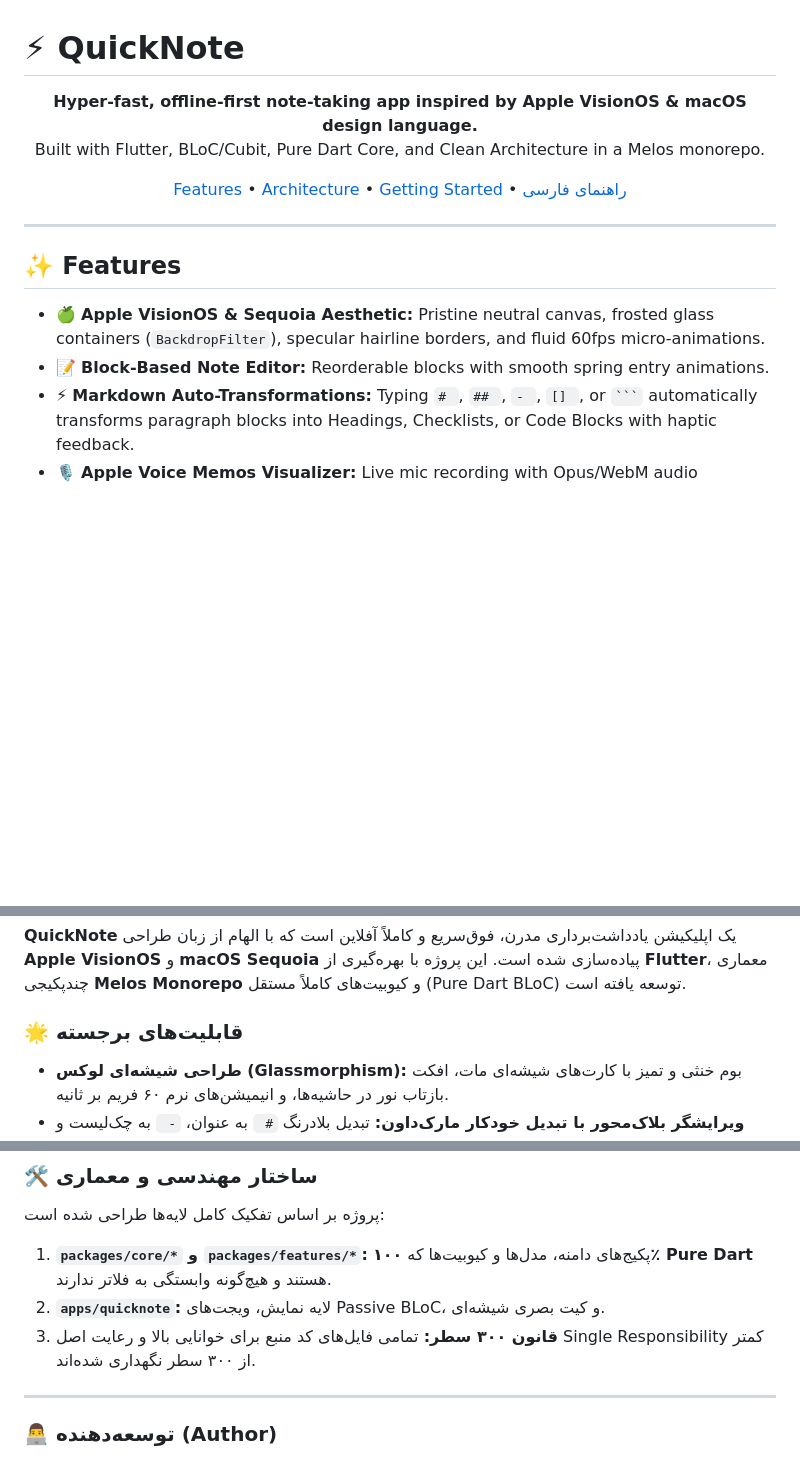
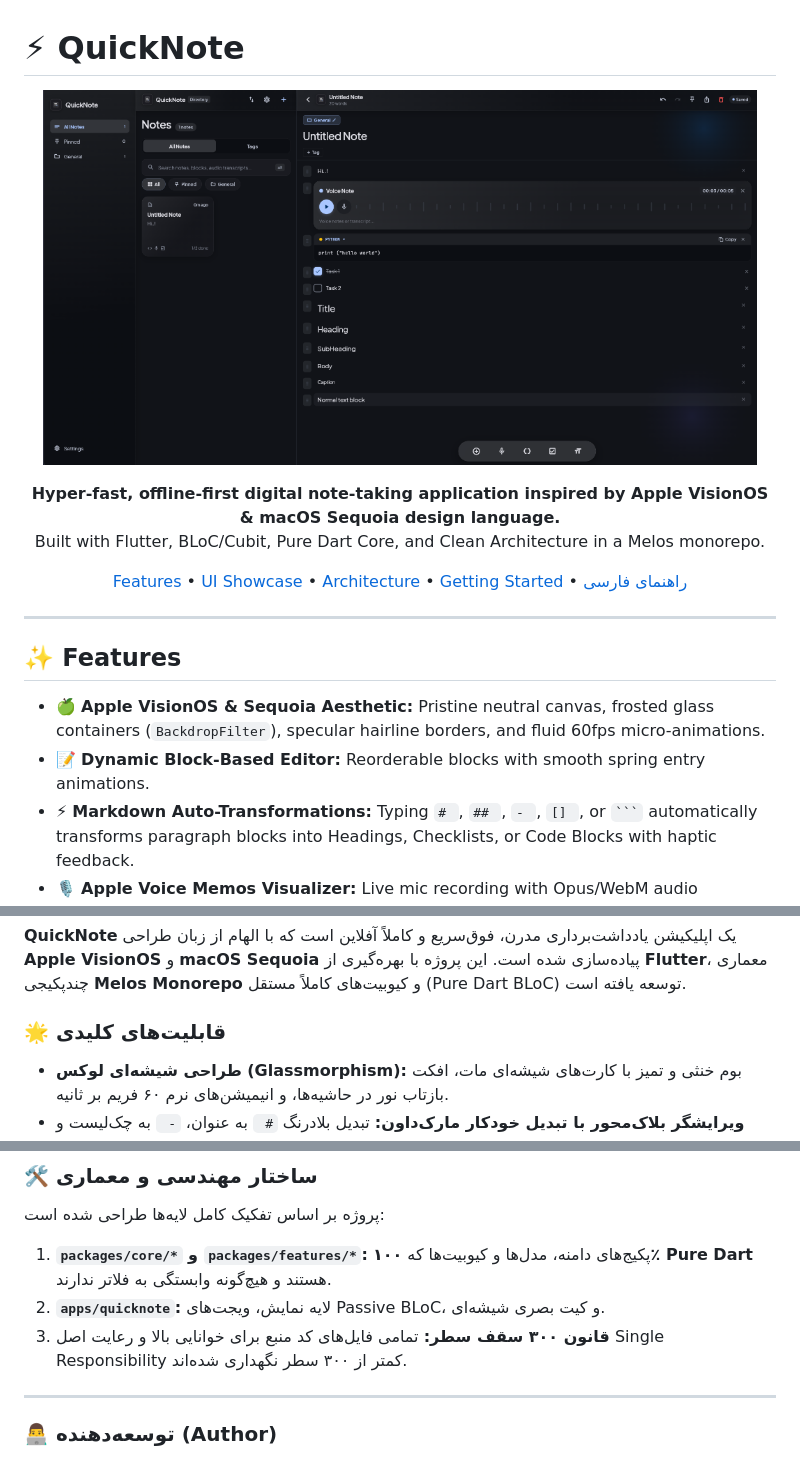
Before and after one commit to AdibSZ/QuickNote, a Markdown page: README.md, 3 parts joined by grey strips. GitHub-like rendering; pictures changed too: docs/screenshots/desktop_dark.png (added); blank space fills up the shorter version.

````diff
--- a/README.md
+++ b/README.md
@@ -1,12 +1,17 @@
 # ⚡ QuickNote
 
 <p align="center">
-  <strong>Hyper-fast, offline-first note-taking app inspired by Apple VisionOS & macOS design language.</strong><br>
+  <img src="docs/screenshots/desktop_dark.png" alt="QuickNote Desktop Dark Experience" width="95%" style="border-radius: 14px; box-shadow: 0 10px 30px rgba(0,0,0,0.25);" />
+</p>
+
+<p align="center">
+  <strong>Hyper-fast, offline-first digital note-taking application inspired by Apple VisionOS & macOS Sequoia design language.</strong><br>
   Built with Flutter, BLoC/Cubit, Pure Dart Core, and Clean Architecture in a Melos monorepo.
 </p>
 
 <p align="center">
   <a href="#features">Features</a> •
+  <a href="#ui-showcase">UI Showcase</a> •
   <a href="#architecture">Architecture</a> •
   <a href="#getting-started">Getting Started</a> •
   <a href="#راهنمای-فارسی">راهنمای فارسی</a>
@@ -17,7 +22,7 @@
 ## ✨ Features
 
 - 🍏 **Apple VisionOS & Sequoia Aesthetic:** Pristine neutral canvas, frosted glass containers (`BackdropFilter`), specular hairline borders, and fluid 60fps micro-animations.
-- 📝 **Block-Based Note Editor:** Reorderable blocks with smooth spring entry animations.
+- 📝 **Dynamic Block-Based Editor:** Reorderable blocks with smooth spring entry animations.
 - ⚡ **Markdown Auto-Transformations:** Typing `# `, `## `, `- `, `[] `, or ` ``` ` automatically transforms paragraph blocks into Headings, Checklists, or Code Blocks with haptic feedback.
 - 🎙️ **Apple Voice Memos Visualizer:** Live mic recording with Opus/WebM audio encoding and a 60fps harmonic waveform visualizer featuring a parabolic envelope.
 - 📌 **Smart Note Organization:** Automatic partitioning between **PINNED** and **NOTES**, tag filtering chips, and dynamic pastel category accents.
@@ -98,7 +121,7 @@ QuickNote/
 ### معرفی پروژه
 **QuickNote** یک اپلیکیشن یادداشت‌برداری مدرن، فوق‌سریع و کاملاً آفلاین است که با الهام از زبان طراحی **Apple VisionOS** و **macOS Sequoia** پیاده‌سازی شده است. این پروژه با بهره‌گیری از **Flutter**، معماری چندپکیجی **Melos Monorepo** و کیوبیت‌های کاملاً مستقل (Pure Dart BLoC) توسعه یافته است.
 
-### 🌟 قابلیت‌های برجسته
+### 🌟 قابلیت‌های کلیدی
 - **طراحی شیشه‌ای لوکس (Glassmorphism):** بوم خنثی و تمیز با کارت‌های شیشه‌ای مات، افکت بازتاب نور در حاشیه‌ها، و انیمیشن‌های نرم ۶۰ فریم بر ثانیه.
 - **ویرایشگر بلاک‌محور با تبدیل خودکار مارک‌داون:** تبدیل بلادرنگ `# ` به عنوان، `- ` به چک‌لیست و ` ``` ` به بلاک کد به همراه بازخورد لمسی (Haptic).
 - **ضبط و پخش صدا شبیه Apple Voice Memos:** ضبط مستقیم با فرمت وب Opus/WebM و ویژوالایزر امواج صوتی هارمونیک و پیوسته.
@@ -112,7 +135,7 @@ QuickNote/
 پروژه بر اساس تفکیک کامل لایه‌ها طراحی شده است:
 1. **`packages/core/*` و `packages/features/*`:** پکیج‌های دامنه، مدل‌ها و کیوبیت‌ها که **۱۰۰٪ Pure Dart** هستند و هیچ‌گونه وابستگی به فلاتر ندارند.
 2. **`apps/quicknote`:** لایه نمایش، ویجت‌های Passive BLoC، و کیت بصری شیشه‌ای.
-3. **قانون ۳۰۰ سطر:** تمامی فایل‌های کد منبع برای خوانایی بالا و رعایت اصل Single Responsibility کمتر از ۳۰۰ سطر نگهداری شده‌اند.
+3. **قانون ۳۰۰ سقف سطر:** تمامی فایل‌های کد منبع برای خوانایی بالا و رعایت اصل Single Responsibility کمتر از ۳۰۰ سطر نگهداری شده‌اند.
 
 ---
 
````
Also changed, not shown: other parts of README.md (+20 -2 lines), docs/screenshots/desktop_light.png (added), docs/screenshots/mobile_directory.png (added), docs/screenshots/mobile_editor_dark.png (added), docs/screenshots/mobile_editor_light.png (added).
